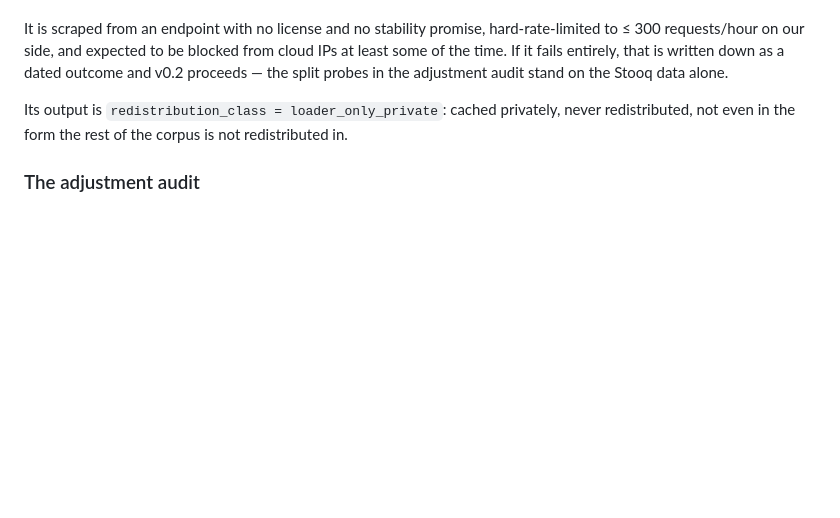
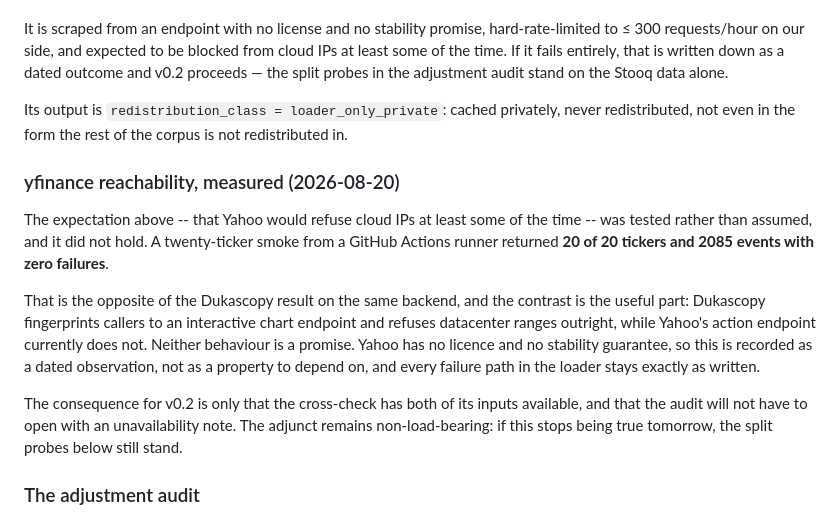
Before and after one commit to m-de-graaff/axiom, a Markdown page: docs/adr/0016-equities-source.md, the part around the change. Rendered like a GitHub page; blank space fills up the shorter version.

Commit message:
docs: yfinance answers cloud IPs — E1 resolved, positively
The ADR expected Yahoo to refuse datacenter ranges at least some of the time.
Tested instead of assumed: a twenty-ticker smoke from a GitHub Actions runner
returned 20 of 20 tickers and 2085 events with zero failures.

The contrast with Dukascopy on the same runner is the useful part. Dukascopy
fingerprints callers to an interactive chart endpoint and refuses outright;
Yahoo's action endpoint currently does not. Recorded as a dated observation
rather than a property to depend on — Yahoo grants no licence and promises no
stability, so every failure path in the loader stays exactly as written.

```diff
--- a/docs/adr/0016-equities-source.md
+++ b/docs/adr/0016-equities-source.md
@@ -107,6 +107,23 @@ probes in the adjustment audit stand on the Stooq data alone.
 Its output is `redistribution_class = loader_only_private`: cached privately, never redistributed,
 not even in the form the rest of the corpus is not redistributed in.
 
+### yfinance reachability, measured (2026-08-20)
+
+The expectation above -- that Yahoo would refuse cloud IPs at least some of the time -- was
+tested rather than assumed, and it did not hold. A twenty-ticker smoke from a GitHub Actions
+runner returned **20 of 20 tickers and 2085 events with zero failures**.
+
+That is the opposite of the Dukascopy result on the same backend, and the contrast is the useful
+part: Dukascopy fingerprints callers to an interactive chart endpoint and refuses datacenter
+ranges outright, while Yahoo's action endpoint currently does not. Neither behaviour is a
+promise. Yahoo has no licence and no stability guarantee, so this is recorded as a dated
+observation, not as a property to depend on, and every failure path in the loader stays exactly
+as written.
+
+The consequence for v0.2 is only that the cross-check has both of its inputs available, and that
+the audit will not have to open with an unavailability note. The adjunct remains non-load-bearing:
+if this stops being true tomorrow, the split probes below still stand.
+
 ### The adjustment audit
 
 Whether Stooq is split-adjusted, split-and-dividend-adjusted, or unadjusted decides what v0.3's
```
